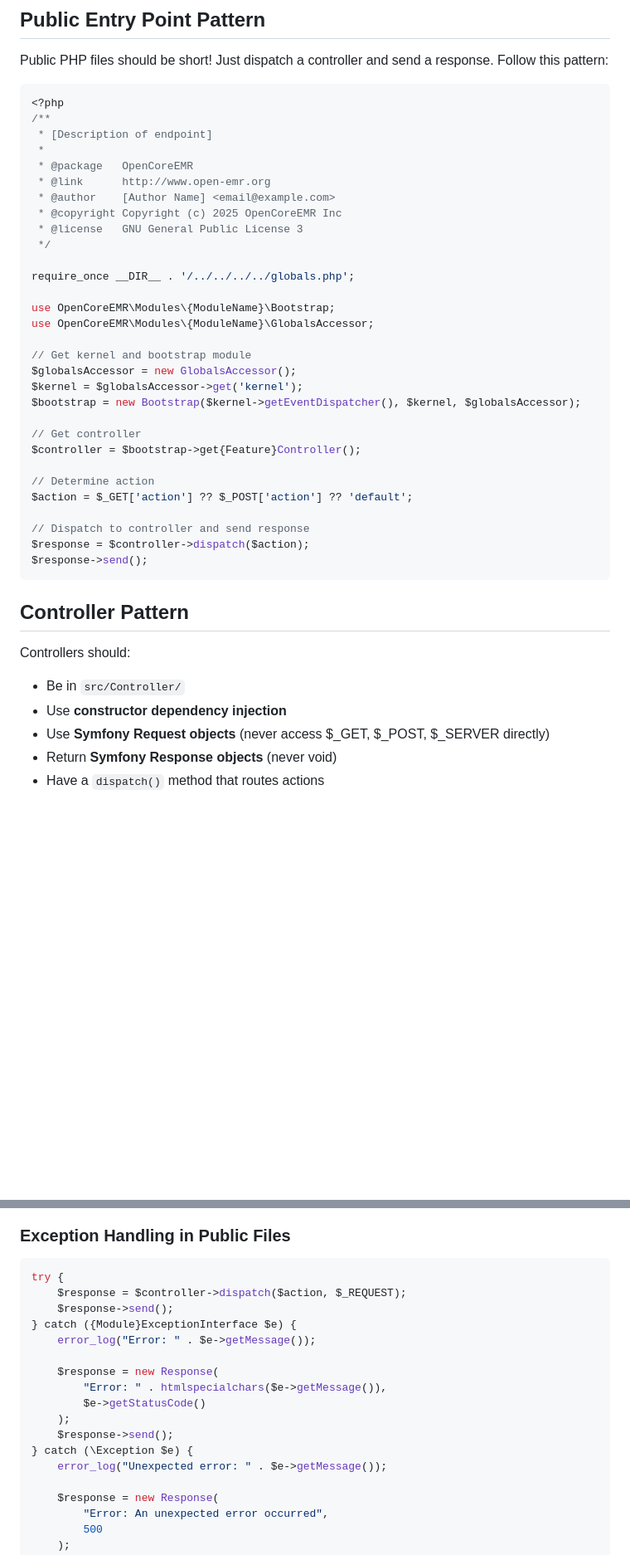
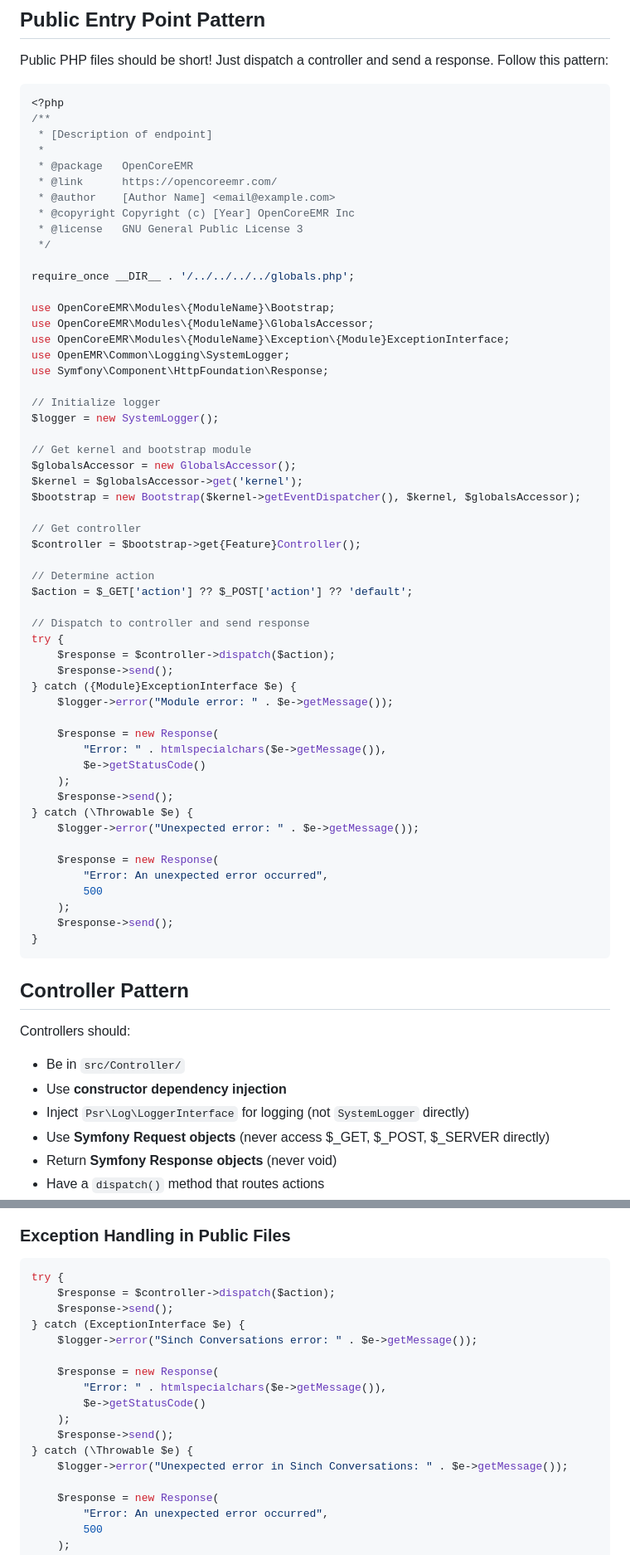
Before and after one commit to openCoreEMR/oce-module-sinch-conversations, a Markdown page: .github/copilot-instructions.md, 2 parts joined by grey strips. Shown at 83% size. GitHub-like rendering; blank space fills up the shorter version.

````diff
--- a/.github/copilot-instructions.md
+++ b/.github/copilot-instructions.md
@@ -49,9 +51,9 @@ Public PHP files should be short! Just dispatch a controller and send a response
  * [Description of endpoint]
  *
  * @package   OpenCoreEMR
- * @link      http://www.open-emr.org
+ * @link      https://opencoreemr.com/
  * @author    [Author Name] <email@example.com>
- * @copyright Copyright (c) 2025 OpenCoreEMR Inc
+ * @copyright Copyright (c) [Year] OpenCoreEMR Inc
  * @license   GNU General Public License 3
  */
 
@@ -59,6 +61,12 @@ require_once __DIR__ . '/../../../../globals.php';
 
 use OpenCoreEMR\Modules\{ModuleName}\Bootstrap;
 use OpenCoreEMR\Modules\{ModuleName}\GlobalsAccessor;
+use OpenCoreEMR\Modules\{ModuleName}\Exception\{Module}ExceptionInterface;
+use OpenEMR\Common\Logging\SystemLogger;
+use Symfony\Component\HttpFoundation\Response;
+
+// Initialize logger
+$logger = new SystemLogger();
 
 // Get kernel and bootstrap module
 $globalsAccessor = new GlobalsAccessor();
@@ -72,8 +80,26 @@ $controller = $bootstrap->get{Feature}Controller();
 $action = $_GET['action'] ?? $_POST['action'] ?? 'default';
 
 // Dispatch to controller and send response
-$response = $controller->dispatch($action);
-$response->send();
+try {
+    $response = $controller->dispatch($action);
+    $response->send();
+} catch ({Module}ExceptionInterface $e) {
+    $logger->error("Module error: " . $e->getMessage());
+
+    $response = new Response(
+        "Error: " . htmlspecialchars($e->getMessage()),
+        $e->getStatusCode()
+    );
+    $response->send();
+} catch (\Throwable $e) {
+    $logger->error("Unexpected error: " . $e->getMessage());
+
+    $response = new Response(
+        "Error: An unexpected error occurred",
+        500
+    );
+    $response->send();
+}
 ```
 
 ## Controller Pattern
@@ -81,6 +107,7 @@ $response->send();
 Controllers should:
 - Be in `src/Controller/`
 - Use **constructor dependency injection**
+- Inject `Psr\Log\LoggerInterface` for logging (not `SystemLogger` directly)
 - Use **Symfony Request objects** (never access $_GET, $_POST, $_SERVER directly)
 - Return **Symfony Response objects** (never void)
 - Have a `dispatch()` method that routes actions
@@ -237,18 +262,18 @@ class {Module}NotFoundException extends {Module}Exception
 
 ```php
 try {
-    $response = $controller->dispatch($action, $_REQUEST);
+    $response = $controller->dispatch($action);
     $response->send();
-} catch ({Module}ExceptionInterface $e) {
-    error_log("Error: " . $e->getMessage());
+} catch (ExceptionInterface $e) {
+    $logger->error("Sinch Conversations error: " . $e->getMessage());
 
     $response = new Response(
         "Error: " . htmlspecialchars($e->getMessage()),
         $e->getStatusCode()
     );
     $response->send();
-} catch (\Exception $e) {
-    error_log("Unexpected error: " . $e->getMessage());
+} catch (\Throwable $e) {
+    $logger->error("Unexpected error in Sinch Conversations: " . $e->getMessage());
 
     $response = new Response(
         "Error: An unexpected error occurred",
````
Also changed, not shown: other parts of .github/copilot-instructions.md (+98 -7 lines), CLAUDE.md (+42 -13 lines).
